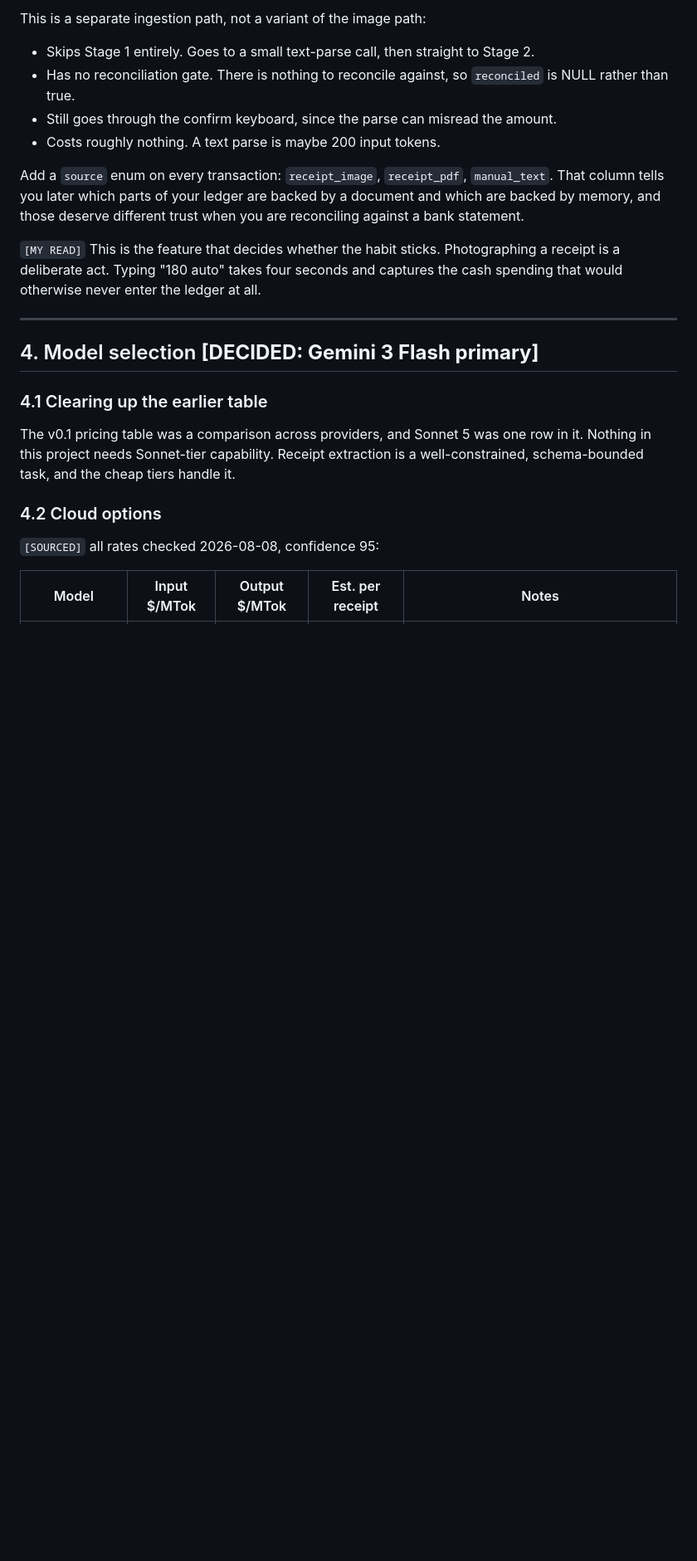
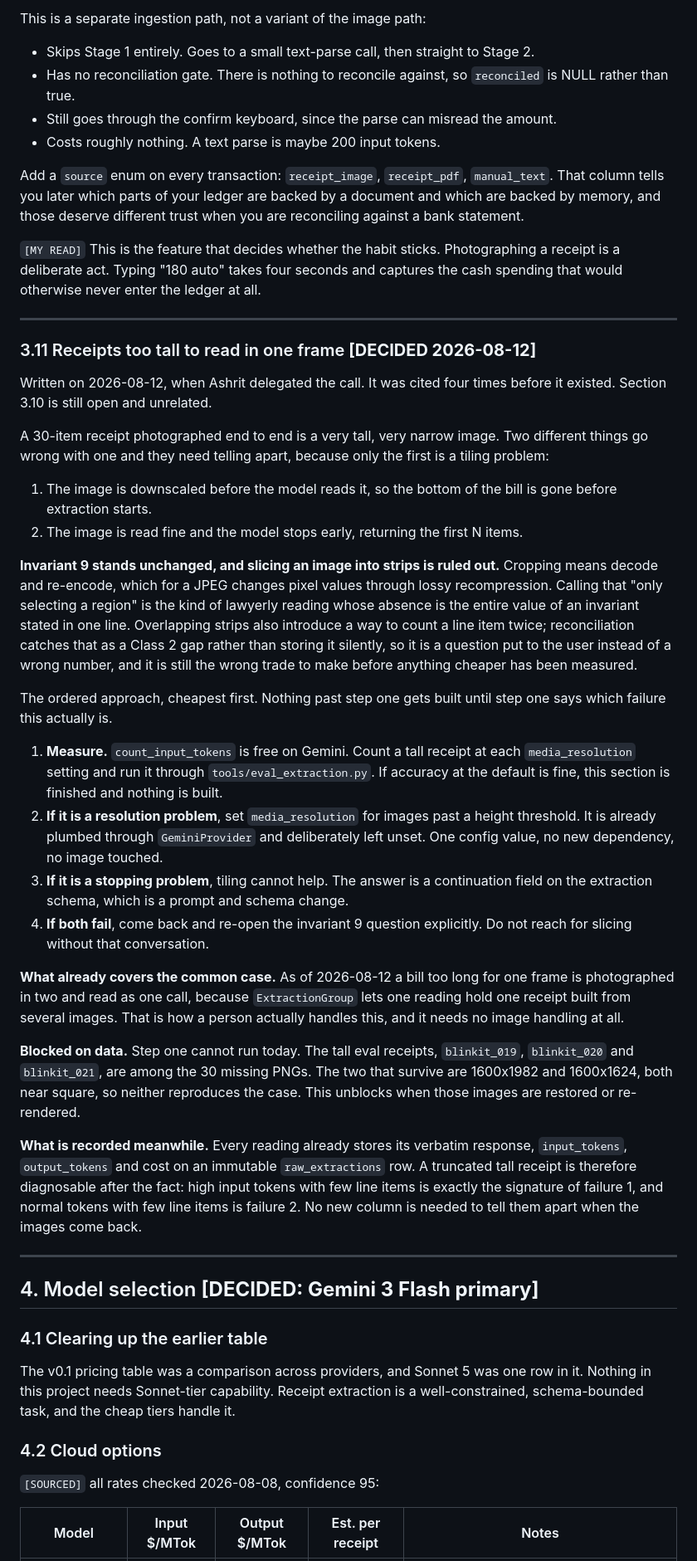
Before and after one commit to crazyashking/raseed, a Markdown page: docs/RASEED_PROJECT_BRIEF.md, the part around the change. Shown at 83% size. Drawn GitHub-style; blank space fills up the shorter version.

```diff
--- a/docs/RASEED_PROJECT_BRIEF.md
+++ b/docs/RASEED_PROJECT_BRIEF.md
@@ -310,6 +310,59 @@ bank statement.
 `[MY READ]` This is the feature that decides whether the habit sticks. Photographing a
 receipt is a deliberate act. Typing "180 auto" takes four seconds and captures the cash
 spending that would otherwise never enter the ledger at all.
+
+---
+
+### 3.11 Receipts too tall to read in one frame **[DECIDED 2026-08-12]**
+
+Written on 2026-08-12, when Ashrit delegated the call. It was cited four times before it
+existed. Section 3.10 is still open and unrelated.
+
+A 30-item receipt photographed end to end is a very tall, very narrow image. Two different
+things go wrong with one and they need telling apart, because only the first is a tiling
+problem:
+
+1. The image is downscaled before the model reads it, so the bottom of the bill is gone
+   before extraction starts.
+2. The image is read fine and the model stops early, returning the first N items.
+
+**Invariant 9 stands unchanged, and slicing an image into strips is ruled out.** Cropping
+means decode and re-encode, which for a JPEG changes pixel values through lossy
+recompression. Calling that "only selecting a region" is the kind of lawyerly reading whose
+absence is the entire value of an invariant stated in one line. Overlapping strips also
+introduce a way to count a line item twice; reconciliation catches that as a Class 2 gap
+rather than storing it silently, so it is a question put to the user instead of a wrong
+number, and it is still the wrong trade to make before anything cheaper has been measured.
+
+The ordered approach, cheapest first. Nothing past step one gets built until step one says
+which failure this actually is.
+
+1. **Measure.** `count_input_tokens` is free on Gemini. Count a tall receipt at each
+   `media_resolution` setting and run it through `tools/eval_extraction.py`. If accuracy at
+   the default is fine, this section is finished and nothing is built.
+2. **If it is a resolution problem**, set `media_resolution` for images past a height
+   threshold. It is already plumbed through `GeminiProvider` and deliberately left unset.
+   One config value, no new dependency, no image touched.
+3. **If it is a stopping problem**, tiling cannot help. The answer is a continuation field
+   on the extraction schema, which is a prompt and schema change.
+4. **If both fail**, come back and re-open the invariant 9 question explicitly. Do not
+   reach for slicing without that conversation.
+
+**What already covers the common case.** As of 2026-08-12 a bill too long for one frame is
+photographed in two and read as one call, because `ExtractionGroup` lets one reading hold
+one receipt built from several images. That is how a person actually handles this, and it
+needs no image handling at all.
+
+**Blocked on data.** Step one cannot run today. The tall eval receipts, `blinkit_019`,
+`blinkit_020` and `blinkit_021`, are among the 30 missing PNGs. The two that survive are
+1600x1982 and 1600x1624, both near square, so neither reproduces the case. This unblocks
+when those images are restored or re-rendered.
+
+**What is recorded meanwhile.** Every reading already stores its verbatim response,
+`input_tokens`, `output_tokens` and cost on an immutable `raw_extractions` row. A truncated
+tall receipt is therefore diagnosable after the fact: high input tokens with few line items
+is exactly the signature of failure 1, and normal tokens with few line items is failure 2.
+No new column is needed to tell them apart when the images come back.
 
 ---
 
```
Also changed, not shown: docs/DECISIONS.md (+57 -52 lines).
